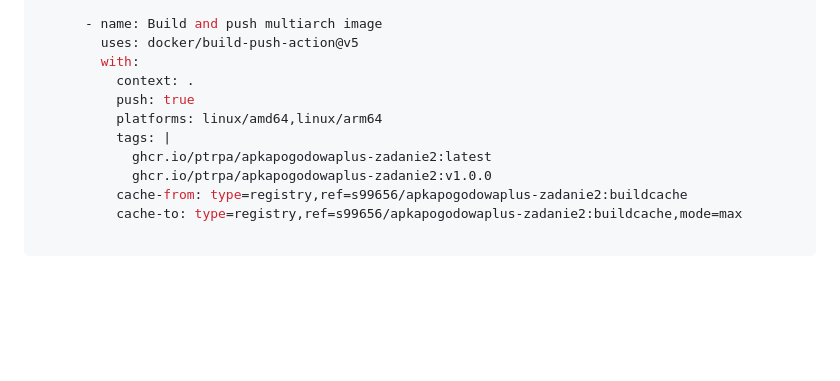
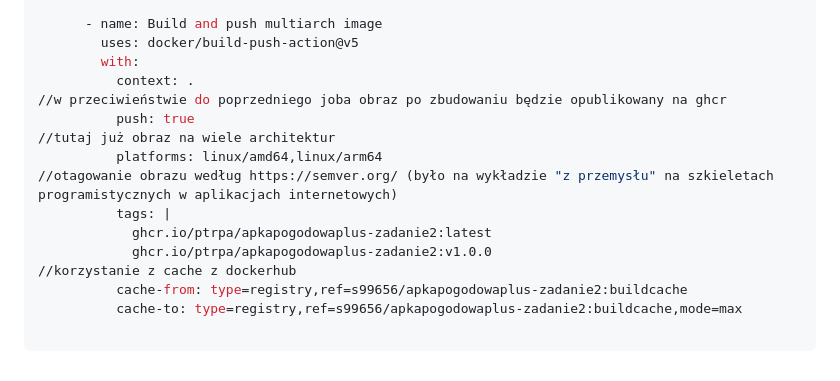
Before and after one commit to ptrpa/apkapogodowaplus-zadanie2, a Markdown page: zadanie2.md, the part around the change printed below. GitHub-like rendering; blank space fills up the shorter version.

```diff
--- a/zadanie2.md
+++ b/zadanie2.md
@@ -98,11 +105,15 @@ jobs:
         uses: docker/build-push-action@v5
         with:
           context: .
+//w przeciwieństwie do poprzedniego joba obraz po zbudowaniu będzie opublikowany na ghcr
           push: true
+//tutaj już obraz na wiele architektur
           platforms: linux/amd64,linux/arm64
+//otagowanie obrazu według https://semver.org/ (było na wykładzie "z przemysłu" na szkieletach programistycznych w aplikacjach internetowych)
           tags: |
             ghcr.io/ptrpa/apkapogodowaplus-zadanie2:latest
             ghcr.io/ptrpa/apkapogodowaplus-zadanie2:v1.0.0
+//korzystanie z cache z dockerhub
           cache-from: type=registry,ref=s99656/apkapogodowaplus-zadanie2:buildcache
           cache-to: type=registry,ref=s99656/apkapogodowaplus-zadanie2:buildcache,mode=max
 
```
Also changed, not shown: other parts of zadanie2.md (+16 -9 lines).
